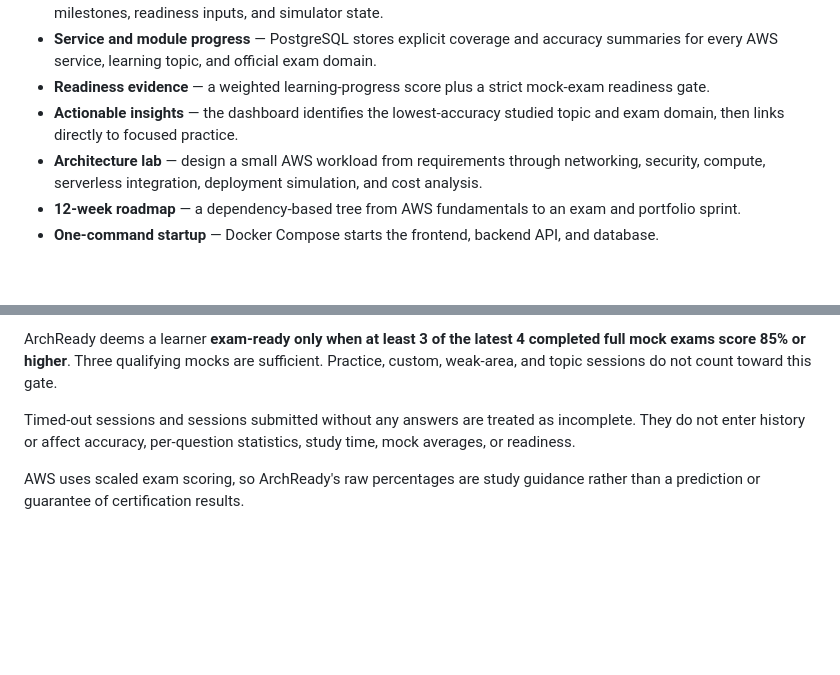
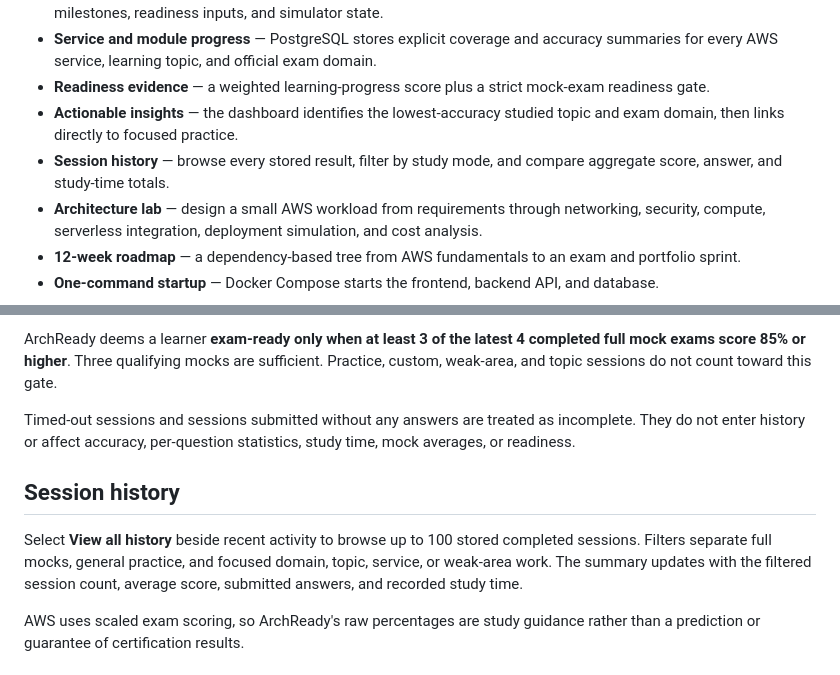
Before and after one commit to SaqifHoque/archready-aws-saa-lab, a Markdown page: README.md, 2 parts joined by grey strips. Rendered like a GitHub page; blank space fills up the shorter version.

Commit message:
docs: describe session history filters

```diff
--- a/README.md
+++ b/README.md
@@ -18,6 +18,7 @@ ArchReady is an independent educational project. It is not affiliated with, endo
 - **Service and module progress** — PostgreSQL stores explicit coverage and accuracy summaries for every AWS service, learning topic, and official exam domain.
 - **Readiness evidence** — a weighted learning-progress score plus a strict mock-exam readiness gate.
 - **Actionable insights** — the dashboard identifies the lowest-accuracy studied topic and exam domain, then links directly to focused practice.
+- **Session history** — browse every stored result, filter by study mode, and compare aggregate score, answer, and study-time totals.
 - **Architecture lab** — design a small AWS workload from requirements through networking, security, compute, serverless integration, deployment simulation, and cost analysis.
 - **12-week roadmap** — a dependency-based tree from AWS fundamentals to an exam and portfolio sprint.
 - **One-command startup** — Docker Compose starts the frontend, backend API, and database.
@@ -165,6 +166,10 @@ ArchReady deems a learner **exam-ready only when at least 3 of the latest 4 comp
 
 Timed-out sessions and sessions submitted without any answers are treated as incomplete. They do not enter history or affect accuracy, per-question statistics, study time, mock averages, or readiness.
 
+## Session history
+
+Select **View all history** beside recent activity to browse up to 100 stored completed sessions. Filters separate full mocks, general practice, and focused domain, topic, service, or weak-area work. The summary updates with the filtered session count, average score, submitted answers, and recorded study time.
+
 AWS uses scaled exam scoring, so ArchReady's raw percentages are study guidance rather than a prediction or guarantee of certification results.
 
 ## Architecture simulator
```
